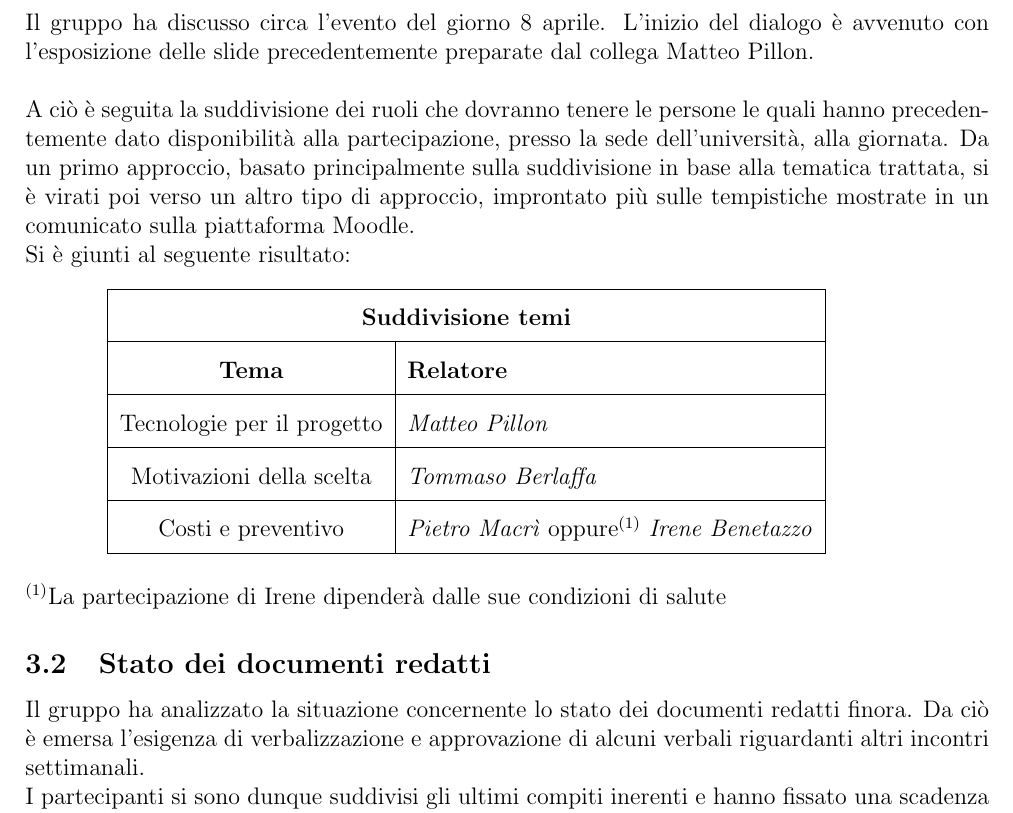
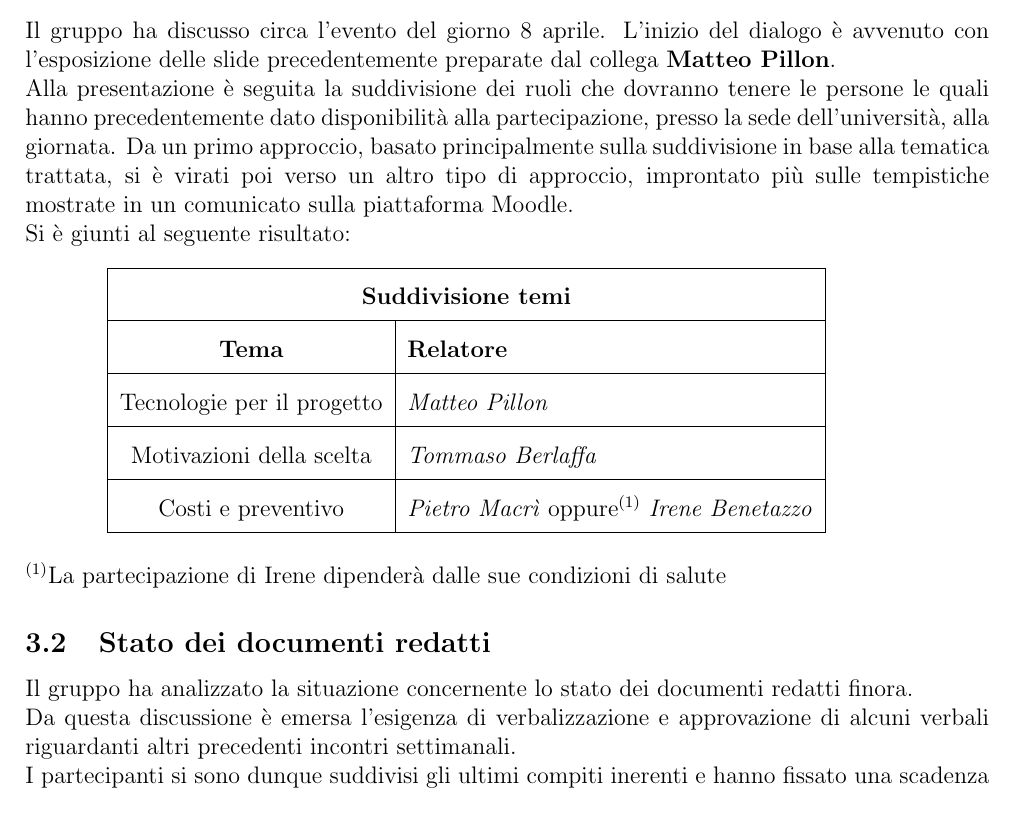
Before and after one commit to SwevenTeam/Candidatura, a LaTeX document (Documenti/Verbali/VerbaleInterno-2022-04-04/configuration.tex, which reads Documenti/Verbali/VerbaleInterno-2022-04-04/section/04_svolgimento.tex): part of page 5 of 6, cut so that both start at the same text. Compiled offline with pdfLaTeX.

Commit message:
Verifica Verbale 2022-04-04
Verbale del 2022-04-04 verificato

```diff
--- a/Documenti/Verbali/VerbaleInterno-2022-04-04/configuration.tex
+++ b/Documenti/Verbali/VerbaleInterno-2022-04-04/configuration.tex
@@ -1,12 +1,12 @@
 \newcommand{\docNome}{ Verbale Interno del 2022-04-04}   % INSERIRE LA DATA IN FORMATO aaaa-mm-gg
-\newcommand{\docVersione}{0.0.1}                     % INSERIRE VERSIONE IN FORMATO x.y.z
+\newcommand{\docVersione}{0.1.0}                     % INSERIRE VERSIONE IN FORMATO x.y.z
 \newcommand{\docStatus}{In lavorazione}         % AGGIORNARE SOLO QUANDO CONFERMATO
 \newcommand{\docUso}{Interno}                          % INTERNO O ESTERNO
 \newcommand{\docNomeProgetto}{}
 \newcommand{\docDestinatari}{Gruppo Sweven Team}
 \newcommand{\docNomeTeam}{Sweven Team}
 \newcommand{\docRedattori}{Pietro Macrì}                    % REDATTORE
-\newcommand{\docVerificatori}{}                 % VERIFICATORE
+\newcommand{\docVerificatori}{Tommaso Berlaffa}                 % VERIFICATORE
 \newcommand{\docApprovazione}{}                 % APPROVATORE
 \documentclass[12pt, a4paper,table]{article}
 \usepackage[utf8]{inputenc}
--- a/Documenti/Verbali/VerbaleInterno-2022-04-04/section/04_svolgimento.tex
+++ b/Documenti/Verbali/VerbaleInterno-2022-04-04/section/04_svolgimento.tex
@@ -1,10 +1,9 @@
     \section{Svolgimento}
 
     \subsection {Incontro dell'8 aprile}
-    Il gruppo ha discusso circa l'evento del giorno 8 aprile. L'inizio del dialogo è avvenuto con l'esposizione delle slide precedentemente preparate dal collega Matteo Pillon.
+    Il gruppo ha discusso circa l'evento del giorno 8 aprile. L'inizio del dialogo è avvenuto con l'esposizione delle slide precedentemente preparate dal collega \textbf{Matteo Pillon}.
     \newline
-    \newline
-    A ciò è seguita la suddivisione dei ruoli che dovranno tenere le persone le quali hanno precedentemente dato disponibilità alla partecipazione, presso la sede dell'università, alla giornata.
+    Alla presentazione è seguita la suddivisione dei ruoli che dovranno tenere le persone le quali hanno precedentemente dato disponibilità alla partecipazione, presso la sede dell'università, alla giornata.
     Da un primo approccio, basato principalmente sulla suddivisione in base alla tematica trattata, si è virati poi verso un altro tipo di approccio, improntato più sulle tempistiche mostrate in un comunicato sulla piattaforma Moodle.
     \newline
     Si è giunti al seguente risultato:
@@ -13,22 +12,26 @@
     \begin{tabular}{ |c|l| }
         \hline \multicolumn{2}{|c|}{\textbf{Suddivisione temi}} \\
         \hline
-        \textbf{Tema} & \textbf{Relatore}\\
+        \textbf{Tema} & \textbf{Relatore}
+        \\
         \hline
-        Tecnologie per il progetto & \textit{Matteo Pillon}\\
+        Tecnologie per il progetto & \textit{Matteo Pillon}
+        \\
         \hline
-        Motivazioni della scelta & \textit{Tommaso Berlaffa}\\
+        Motivazioni della scelta & \textit{Tommaso Berlaffa}
+        \\
         \hline
         Costi e preventivo & \textit{Pietro Macrì} oppure$^{(1)}$ \textit{Irene Benetazzo}\\
         \hline
     \end{tabular}
     \newline
     \end{center}
-    \newline $^{(1)}$La partecipazione di Irene dipenderà dalle sue condizioni di salute
+     $^{(1)}$La partecipazione di Irene dipenderà dalle sue condizioni di salute
 
     \subsection {Stato dei documenti redatti}
-    Il gruppo ha analizzato la situazione concernente lo stato dei documenti redatti finora. Da ciò è emersa l'esigenza
-    di verbalizzazione e approvazione di alcuni verbali riguardanti altri incontri settimanali.
+    Il gruppo ha analizzato la situazione concernente lo stato dei documenti redatti finora.
+    \\ Da questa discussione è emersa l'esigenza
+    di verbalizzazione e approvazione di alcuni verbali riguardanti altri precedenti incontri settimanali.
     \newline
     I partecipanti si sono dunque suddivisi gli ultimi compiti inerenti e hanno fissato una scadenza di circa 24 ore, al
     fine di spostare più documenti possibile nella sezione di quelli completati e organizzare quindi con maggiore efficienza
```
Also changed, not shown: Documenti/Verbali/VerbaleInterno-2022-04-04/section/02_diario_modifiche.tex (+1 -1 lines), Documenti/Verbali/VerbaleInterno-2022-04-04/VerbaleInterno-2022-04-04.pdf.
